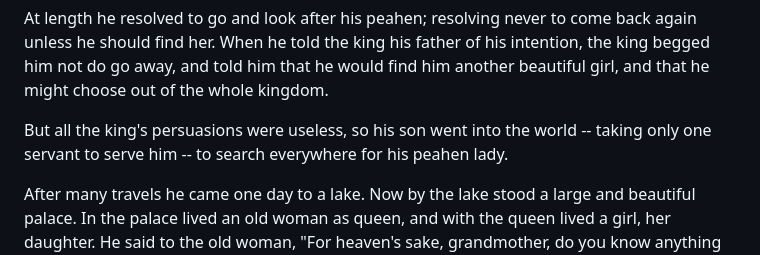
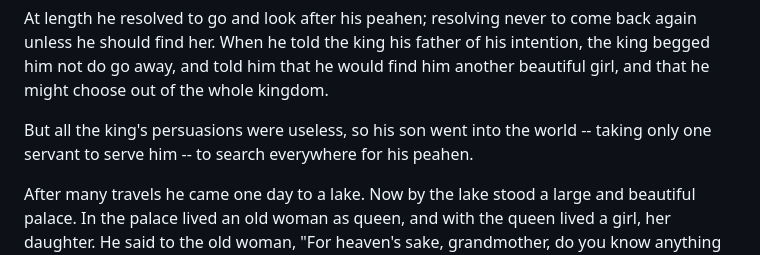
Before and after one commit to Dragonflydamsel01/Creating-a-series-taxonomy-in-11ty-version-2, a Markdown page: content/posts/fifthpost.md, the part around the change. GitHub-like rendering.

Commit message:
1 file modified

```diff
--- a/content/posts/fifthpost.md
+++ b/content/posts/fifthpost.md
@@ -11,7 +11,7 @@ tags: second tag
 
 At length he resolved to go and look after his peahen; resolving never to come back again unless he should find her. When he told the king his father of his intention, the king begged him not do go away, and told him that he would find him another beautiful girl, and that he might choose out of the whole kingdom.
 
-But all the king's persuasions were useless, so his son went into the world -- taking only one servant to serve him -- to search everywhere for his peahen lady.
+But all the king's persuasions were useless, so his son went into the world -- taking only one servant to serve him -- to search everywhere for his peahen.
 
 After many travels he came one day to a lake. Now by the lake stood a large and beautiful palace. In the palace lived an old woman as queen, and with the queen lived a girl, her daughter. He said to the old woman, "For heaven's sake, grandmother, do you know anything about nine golden peahens?"
 
```
